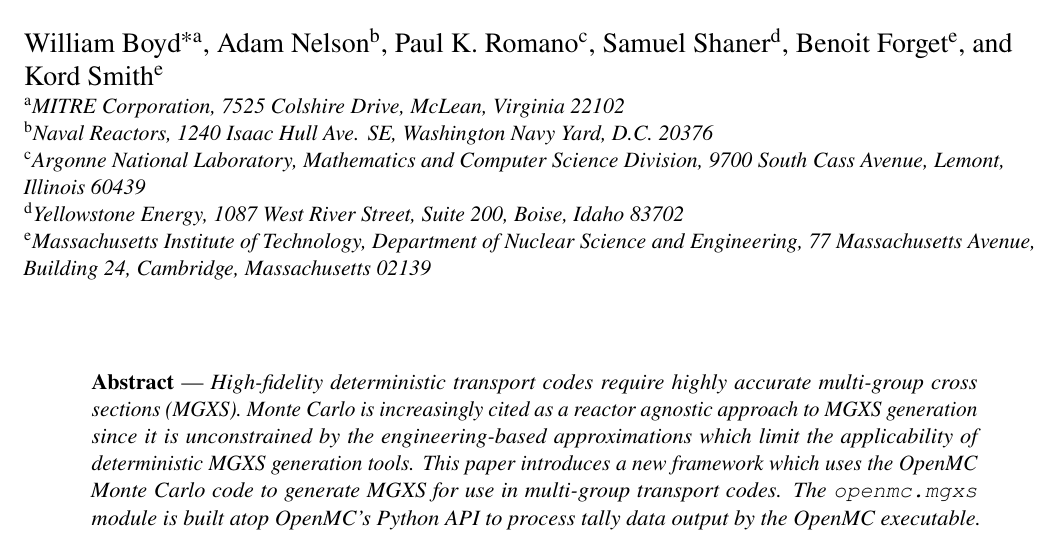
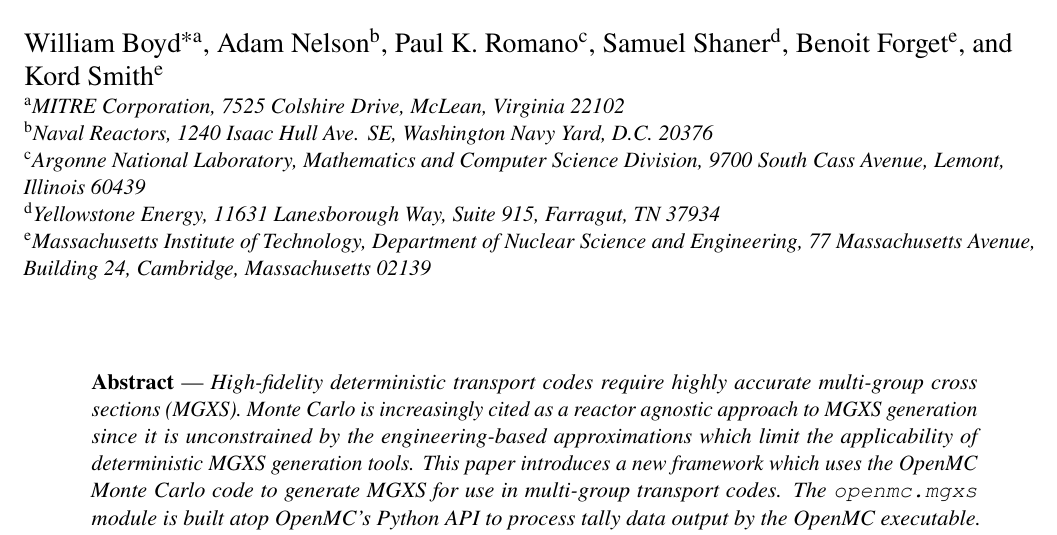
Before and after one commit to wbinventor/OpenMC-MGXS, a LaTeX document (main.tex): part of page 1 of 18, cut so that both start at the same text. Compiled offline with pdfLaTeX.

Commit message:
Updated Sams mailing address

```diff
--- a/main.tex
+++ b/main.tex
@@ -64,7 +64,7 @@
 \affil[b]{Naval Reactors, 1240 Isaac Hull Ave. SE, Washington Navy Yard, D.C. 20376}
 \affil[c]{Argonne National Laboratory, Mathematics and Computer Science
   Division, 9700 South Cass Avenue, Lemont, Illinois 60439}
-\affil[d]{Yellowstone Energy, 1087 West River Street, Suite 200, Boise, Idaho 83702}
+\affil[d]{Yellowstone Energy, 11631 Lanesborough Way, Suite 915, Farragut, TN 37934}
 \affil[e]{Massachusetts Institute of Technology, Department of Nuclear Science
   and Engineering, 77 Massachusetts Avenue, Building 24, Cambridge,
   Massachusetts 02139}
```
